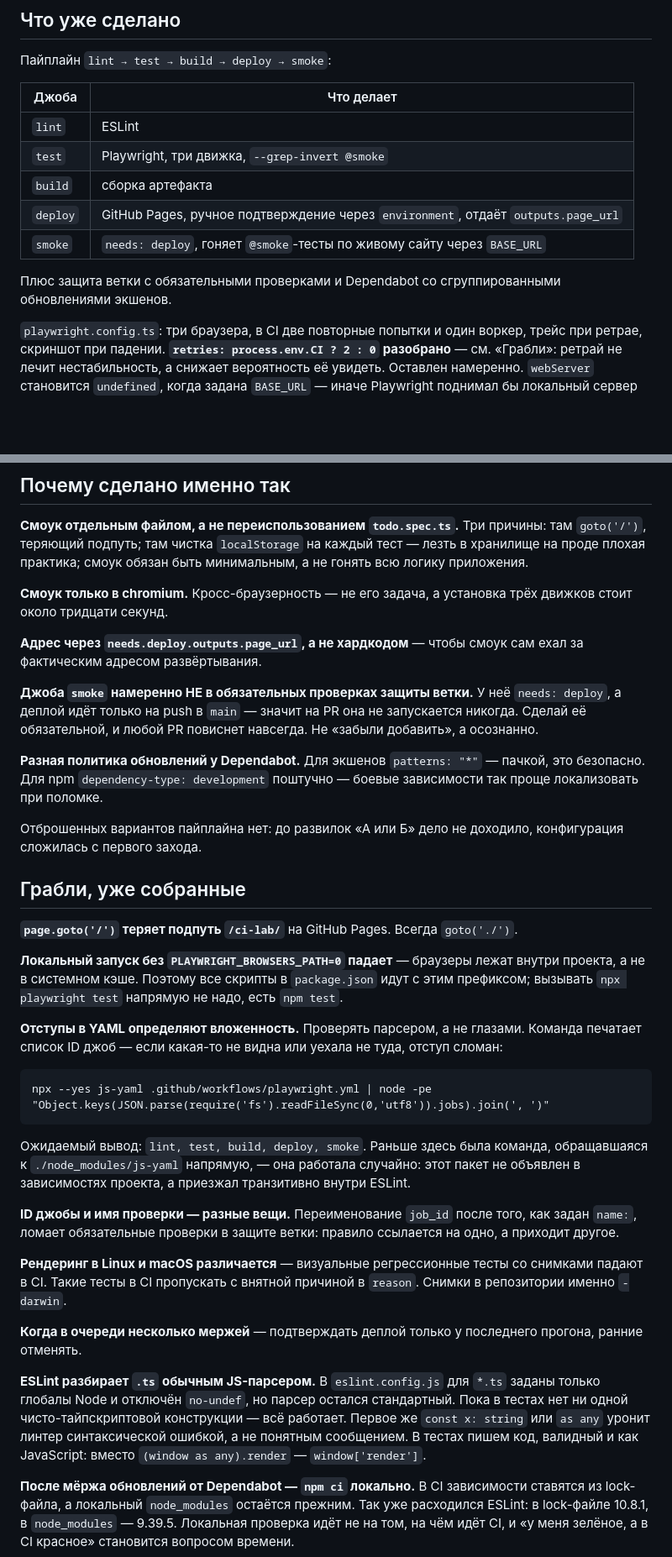
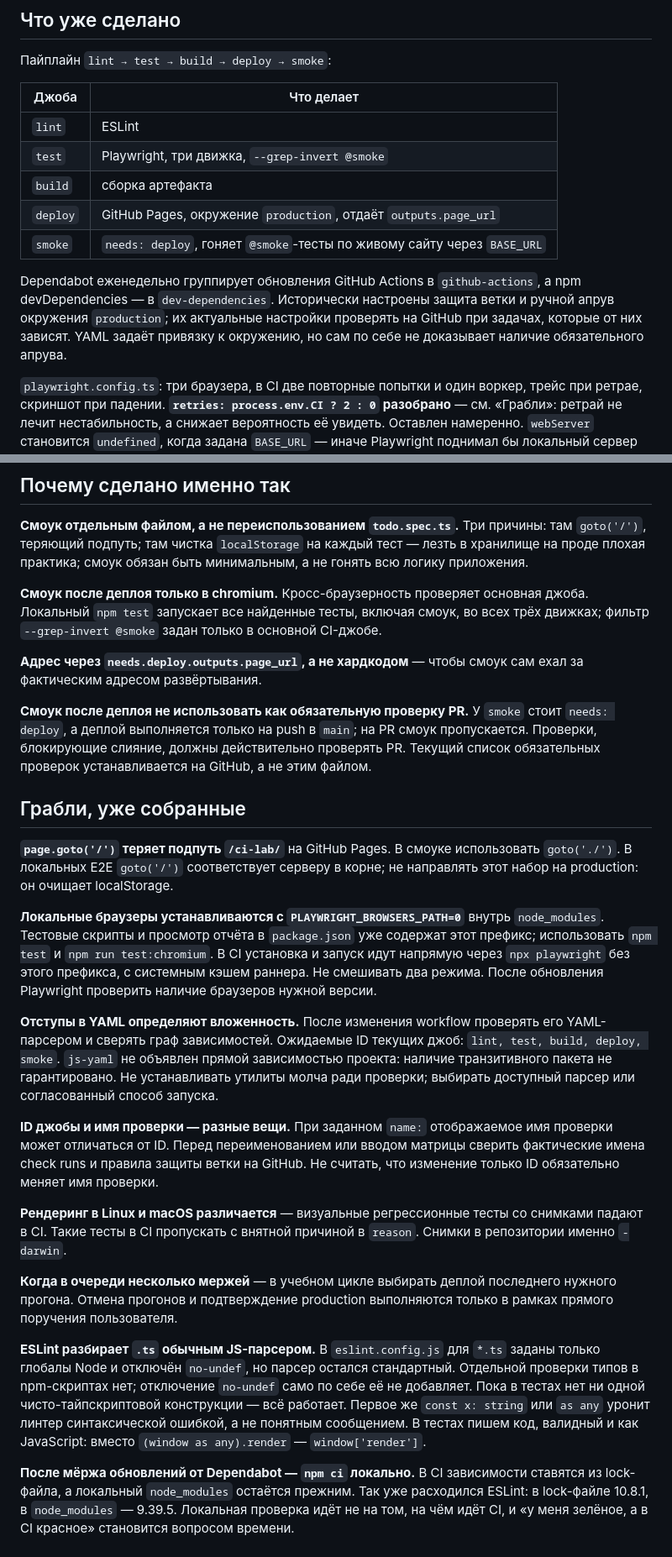
Before and after one commit to sisimac/ci-lab, a Markdown page: AGENTS.md, 2 parts joined by grey strips. Shown at 84% size. Drawn GitHub-style; blank space fills up the shorter version.

````diff
--- a/CLAUDE.md
+++ b/AGENTS.md
@@ -30,10 +34,10 @@
 | `lint` | ESLint |
 | `test` | Playwright, три движка, `--grep-invert @smoke` |
 | `build` | сборка артефакта |
-| `deploy` | GitHub Pages, ручное подтверждение через `environment`, отдаёт `outputs.page_url` |
+| `deploy` | GitHub Pages, окружение `production`, отдаёт `outputs.page_url` |
 | `smoke` | `needs: deploy`, гоняет `@smoke`-тесты по живому сайту через `BASE_URL` |
 
-Плюс защита ветки с обязательными проверками и Dependabot со сгруппированными обновлениями экшенов.
+Dependabot еженедельно группирует обновления GitHub Actions в `github-actions`, а npm devDependencies — в `dev-dependencies`. Исторически настроены защита ветки и ручной апрув окружения `production`; их актуальные настройки проверять на GitHub при задачах, которые от них зависят. YAML задаёт привязку к окружению, но сам по себе не доказывает наличие обязательного апрува.
 
 `playwright.config.ts`: три браузера, в CI две повторные попытки и один воркер, трейс при ретрае, скриншот при падении. **`retries: process.env.CI ? 2 : 0` разобрано** — см. «Грабли»: ретрай не лечит нестабильность, а снижает вероятность её увидеть. Оставлен намеренно. `webServer` становится `undefined`, когда задана `BASE_URL` — иначе Playwright поднимал бы локальный сервер поверх уже развёрнутого сайта.
 
@@ -57,37 +61,27 @@
 
 **Смоук отдельным файлом, а не переиспользованием `todo.spec.ts`.** Три причины: там `goto('/')`, теряющий подпуть; там чистка `localStorage` на каждый тест — лезть в хранилище на проде плохая практика; смоук обязан быть минимальным, а не гонять всю логику приложения.
 
-**Смоук только в chromium.** Кросс-браузерность — не его задача, а установка трёх движков стоит около тридцати секунд.
+**Смоук после деплоя только в chromium.** Кросс-браузерность проверяет основная джоба. Локальный `npm test` запускает все найденные тесты, включая смоук, во всех трёх движках; фильтр `--grep-invert @smoke` задан только в основной CI-джобе.
 
 **Адрес через `needs.deploy.outputs.page_url`, а не хардкодом** — чтобы смоук сам ехал за фактическим адресом развёртывания.
 
-**Джоба `smoke` намеренно НЕ в обязательных проверках защиты ветки.** У неё `needs: deploy`, а деплой идёт только на push в `main` — значит на PR она не запускается никогда. Сделай её обязательной, и любой PR повиснет навсегда. Не «забыли добавить», а осознанно.
-
-**Разная политика обновлений у Dependabot.** Для экшенов `patterns: "*"` — пачкой, это безопасно. Для npm `dependency-type: development` поштучно — боевые зависимости так проще локализовать при поломке.
-
-Отброшенных вариантов пайплайна нет: до развилок «А или Б» дело не доходило, конфигурация сложилась с первого захода.
+**Смоук после деплоя не использовать как обязательную проверку PR.** У `smoke` стоит `needs: deploy`, а деплой выполняется только на push в `main`; на PR смоук пропускается. Проверки, блокирующие слияние, должны действительно проверять PR. Текущий список обязательных проверок устанавливается на GitHub, а не этим файлом.
 
 ## Грабли, уже собранные
 
-**`page.goto('/')` теряет подпуть `/ci-lab/`** на GitHub Pages. Всегда `goto('./')`.
+**`page.goto('/')` теряет подпуть `/ci-lab/`** на GitHub Pages. В смоуке использовать `goto('./')`. В локальных E2E `goto('/')` соответствует серверу в корне; не направлять этот набор на production: он очищает localStorage.
 
-**Локальный запуск без `PLAYWRIGHT_BROWSERS_PATH=0` падает** — браузеры лежат внутри проекта, а не в системном кэше. Поэтому все скрипты в `package.json` идут с этим префиксом; вызывать `npx playwright test` напрямую не надо, есть `npm test`.
+**Локальные браузеры устанавливаются с `PLAYWRIGHT_BROWSERS_PATH=0`** внутрь `node_modules`. Тестовые скрипты и просмотр отчёта в `package.json` уже содержат этот префикс; использовать `npm test` и `npm run test:chromium`. В CI установка и запуск идут напрямую через `npx playwright` без этого префикса, с системным кэшем раннера. Не смешивать два режима. После обновления Playwright проверить наличие браузеров нужной версии.
 
-**Отступы в YAML определяют вложенность.** Проверять парсером, а не глазами. Команда печатает список ID джоб — если какая-то не видна или уехала не туда, отступ сломан:
+**Отступы в YAML определяют вложенность.** После изменения workflow проверять его YAML-парсером и сверять граф зависимостей. Ожидаемые ID текущих джоб: `lint, test, build, deploy, smoke`. `js-yaml` не объявлен прямой зависимостью проекта: наличие транзитивного пакета не гарантировано. Не устанавливать утилиты молча ради проверки; выбирать доступный парсер или согласованный способ запуска.
 
-```
-npx --yes js-yaml .github/workflows/playwright.yml | node -pe "Object.keys(JSON.parse(require('fs').readFileSync(0,'utf8')).jobs).join(', ')"
-```
-
-Ожидаемый вывод: `lint, test, build, deploy, smoke`. Раньше здесь была команда, обращавшаяся к `./node_modules/js-yaml` напрямую, — она работала случайно: этот пакет не объявлен в зависимостях проекта, а приезжал транзитивно внутри ESLint.
-
-**ID джобы и имя проверки — разные вещи.** Переименование `job_id` после того, как задан `name:`, ломает обязательные проверки в защите ветки: правило ссылается на одно, а приходит другое.
+**ID джобы и имя проверки — разные вещи.** При заданном `name:` отображаемое имя проверки может отличаться от ID. Перед переименованием или вводом матрицы сверить фактические имена check runs и правила защиты ветки на GitHub. Не считать, что изменение только ID обязательно меняет имя проверки.
 
 **Рендеринг в Linux и macOS различается** — визуальные регрессионные тесты со снимками падают в CI. Такие тесты в CI пропускать с внятной причиной в `reason`. Снимки в репозитории именно `-darwin`.
 
-**Когда в очереди несколько мержей** — подтверждать деплой только у последнего прогона, ранние отменять.
+**Когда в очереди несколько мержей** — в учебном цикле выбирать деплой последнего нужного прогона. Отмена прогонов и подтверждение production выполняются только в рамках прямого поручения пользователя.
 
-**ESLint разбирает `.ts` обычным JS-парсером.** В `eslint.config.js` для `*.ts` заданы только глобалы Node и отключён `no-undef`, но парсер остался стандартный. Пока в тестах нет ни одной чисто-тайпскриптовой конструкции — всё работает. Первое же `const x: string` или `as any` уронит линтер синтаксической ошибкой, а не понятным сообщением. В тестах пишем код, валидный и как JavaScript: вместо `(window as any).render` — `window['render']`.
+**ESLint разбирает `.ts` обычным JS-парсером.** В `eslint.config.js` для `*.ts` заданы только глобалы Node и отключён `no-undef`, но парсер остался стандартный. Отдельной проверки типов в npm-скриптах нет; отключение `no-undef` само по себе её не добавляет. Пока в тестах нет ни одной чисто-тайпскриптовой конструкции — всё работает. Первое же `const x: string` или `as any` уронит линтер синтаксической ошибкой, а не понятным сообщением. В тестах пишем код, валидный и как JavaScript: вместо `(window as any).render` — `window['render']`.
 
 **После мёржа обновлений от Dependabot — `npm ci` локально.** В CI зависимости ставятся из lock-файла, а локальный `node_modules` остаётся прежним. Так уже расходился ESLint: в lock-файле 10.8.1, в `node_modules` — 9.39.5. Локальная проверка идёт не на том, на чём идёт CI, и «у меня зелёное, а в CI красное» становится вопросом времени.
 
````
Also changed, not shown: other parts of AGENTS.md (+13 -15 lines), README.md (+1 -1 lines).
